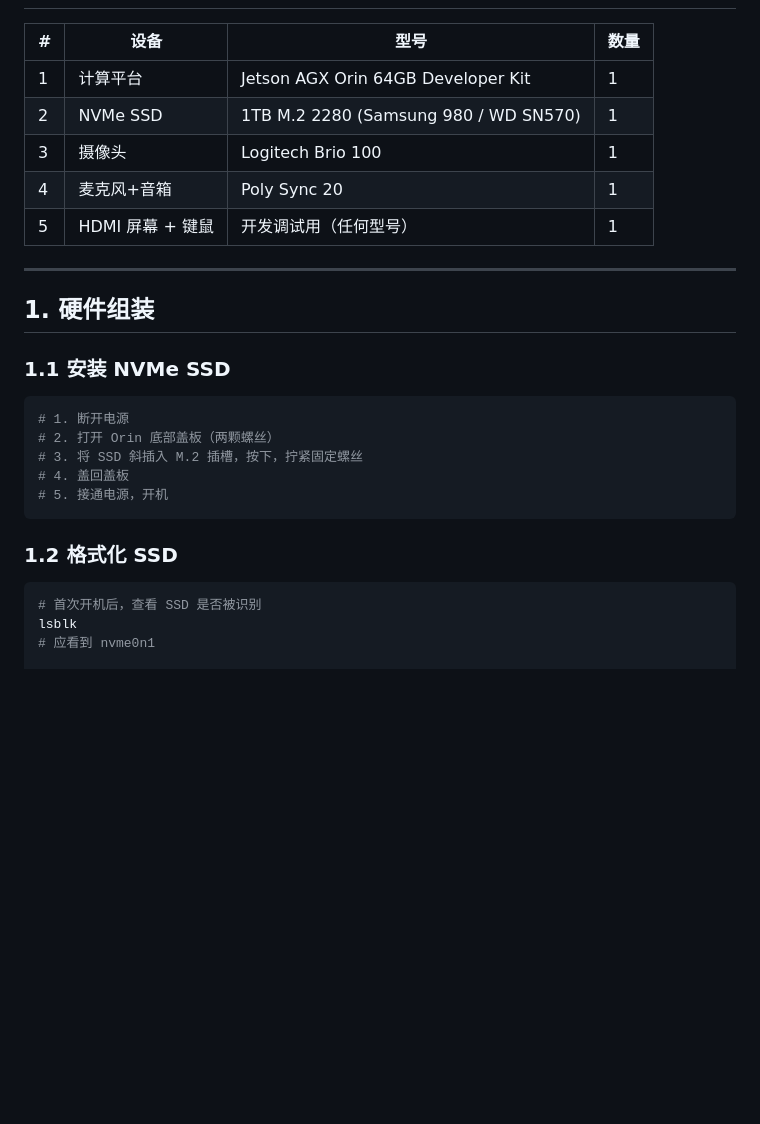
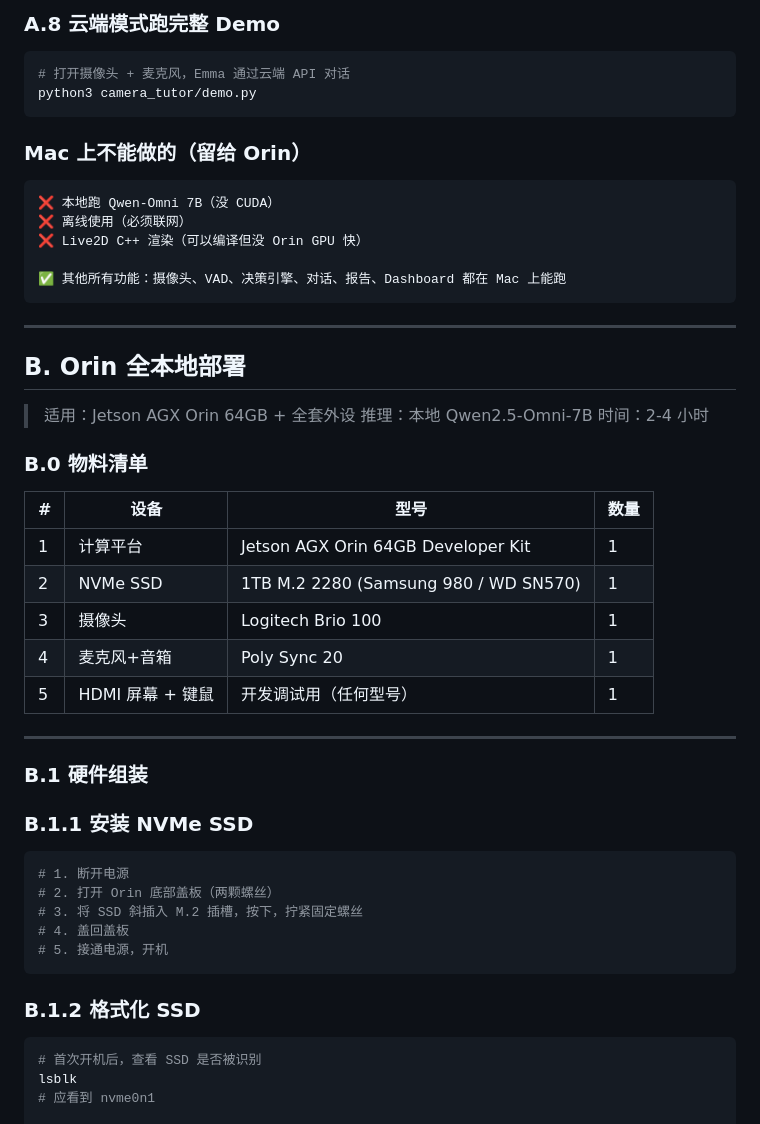
Before and after one commit to hushwork/English-tutor-agent, a Markdown page: docs/DEPLOYMENT_GUIDE.md, the part around one of its changes. GitHub-like rendering; blank space fills up the shorter version.

````diff
--- a/docs/DEPLOYMENT_GUIDE.md
+++ b/docs/DEPLOYMENT_GUIDE.md
@@ -10,3 +102,29 @@
+### A.8 云端模式跑完整 Demo
+
+```bash
+# 打开摄像头 + 麦克风，Emma 通过云端 API 对话
+python3 camera_tutor/demo.py
+```
+
+### Mac 上不能做的（留给 Orin）
+
+```
+❌ 本地跑 Qwen-Omni 7B（没 CUDA）
+❌ 离线使用（必须联网）
+❌ Live2D C++ 渲染（可以编译但没 Orin GPU 快）
+
+✅ 其他所有功能：摄像头、VAD、决策引擎、对话、报告、Dashboard 都在 Mac 上能跑
+```
+
+---
+
+## B. Orin 全本地部署
+
+> 适用：Jetson AGX Orin 64GB + 全套外设
+> 推理：本地 Qwen2.5-Omni-7B
+> 时间：2-4 小时
+
+### B.0 物料清单
 
 | # | 设备 | 型号 | 数量 |
 |---|------|------|------|
@@ -18,9 +136,9 @@
 
 ---
 
-## 1. 硬件组装
+### B.1 硬件组装
 
-### 1.1 安装 NVMe SSD
+### B.1.1 安装 NVMe SSD
 
 ```bash
 # 1. 断开电源
@@ -30,7 +148,7 @@
 # 5. 接通电源，开机
 ```
 
-### 1.2 格式化 SSD
+### B.1.2 格式化 SSD
 
 ```bash
 # 首次开机后，查看 SSD 是否被识别
````
Also changed, not shown: other parts of docs/DEPLOYMENT_GUIDE.md (+119 -27 lines).
